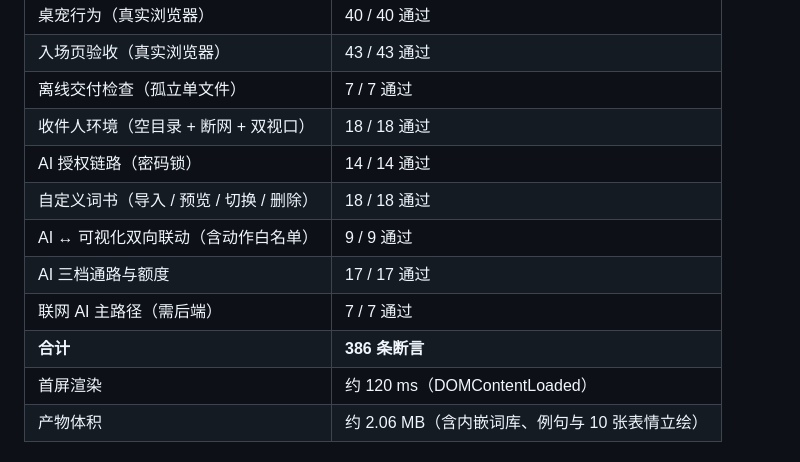
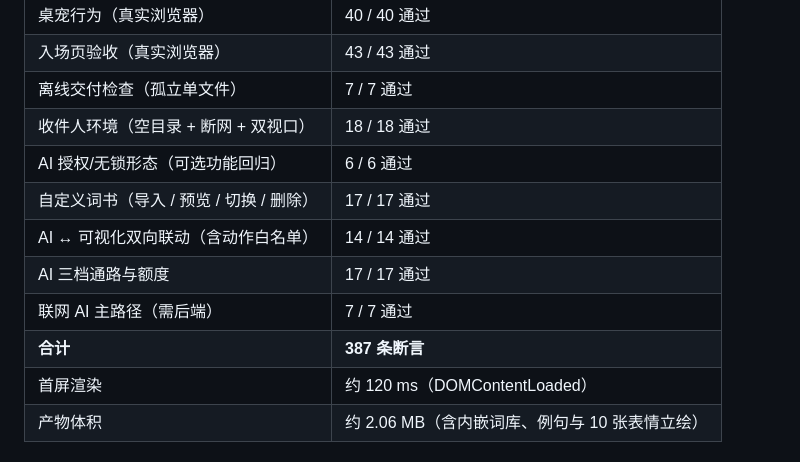
Before and after one commit to whiteyuexi/cet4-vocab-check, a Markdown page: README.md, the part around the change. Drawn GitHub-style.

Commit message:
docs: 产品介绍（10 章 / 45 节 / 30 张表）+ 校准断言总数
- 新增《产品介绍-四六级词汇量检测.html》（桌面，49 KB）：产品定义与边界、五条检测链路
  （抽样/自适应停测/三层修正/频段剖面/等级与地基约束/多轮差分/词汇地图）、
  AI 三档与双向联动、UI 设计规范（真实令牌取值、五个字号层级、动效表、三处断点、无障碍）、
  逐页详解（入场页时间线 + 六个主页面 + 侧栏/印章/弹窗 + 桌宠）、状态与微文案、
  数据隐私、工程质量（代码结构、11 套件测试矩阵、构建纪律、六个缺陷复盘）、术语与已知边界
- 顺手校准断言数：逐套件实测后合计 387（此前 README 写 386，是我加错）；
  词书 17、AI 联动 14、授权 6 三处数字也一并对齐
- 索引页加入产品介绍链接

```diff
--- a/README.md
+++ b/README.md
@@ -312,12 +312,12 @@ data/               第三方原始数据（不提交，见 data/README.md）
 | 入场页验收（真实浏览器） | 43 / 43 通过 |
 | 离线交付检查（孤立单文件） | 7 / 7 通过 |
 | 收件人环境（空目录 + 断网 + 双视口） | 18 / 18 通过 |
-| AI 授权链路（密码锁） | 14 / 14 通过 |
-| 自定义词书（导入 / 预览 / 切换 / 删除） | 18 / 18 通过 |
-| AI ↔ 可视化双向联动（含动作白名单） | 9 / 9 通过 |
+| AI 授权/无锁形态（可选功能回归） | 6 / 6 通过 |
+| 自定义词书（导入 / 预览 / 切换 / 删除） | 17 / 17 通过 |
+| AI ↔ 可视化双向联动（含动作白名单） | 14 / 14 通过 |
 | AI 三档通路与额度 | 17 / 17 通过 |
 | 联网 AI 主路径（需后端） | 7 / 7 通过 |
-| **合计** | **386 条断言** |
+| **合计** | **387 条断言** |
 | 首屏渲染 | 约 120 ms（DOMContentLoaded） |
 | 产物体积 | 约 2.06 MB（含内嵌词库、例句与 10 张表情立绘） |
 
```
